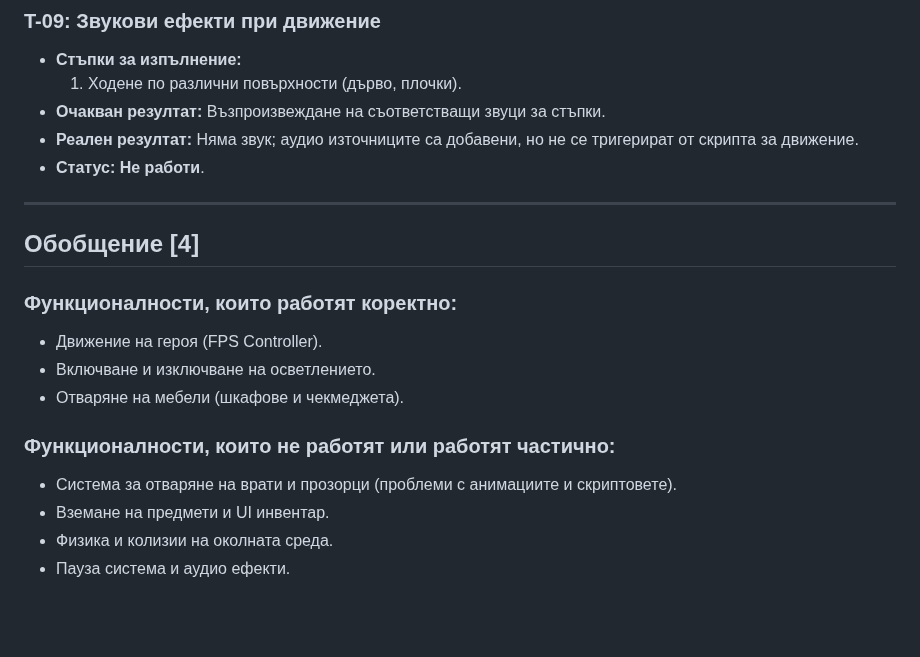
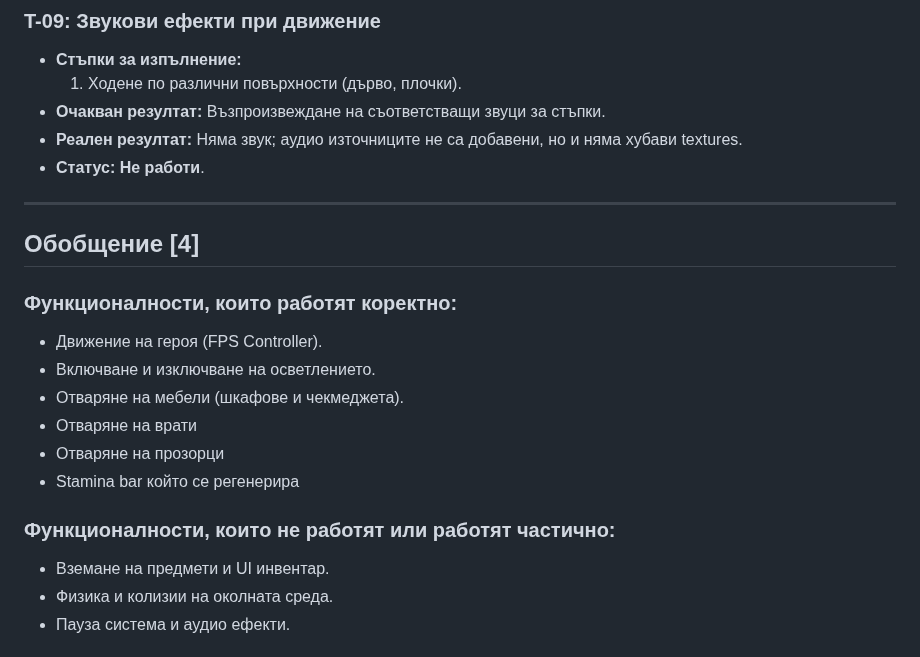
Before and after one commit to VeselinSv/3D-School, a Markdown page: DOCS/TESTING.md, the part around the change. GitHub-like rendering; blank space fills up the shorter version.

```diff
--- a/DOCS/TESTING.md
+++ b/DOCS/TESTING.md
@@ -74,7 +74,7 @@
 *   **Стъпки за изпълнение:**
     1. Ходене по различни повърхности (дърво, плочки).
 *   **Очакван резултат:** Възпроизвеждане на съответстващи звуци за стъпки.
-*   **Реален резултат:** Няма звук; аудио източниците са добавени, но не се тригерират от скрипта за движение.
+*   **Реален резултат:** Няма звук; аудио източниците не са добавени, но и няма хубави textures.
 *   **Статус:** **Не работи**.
 
 ---
@@ -85,9 +85,11 @@
 *   Движение на героя (FPS Controller).
 *   Включване и изключване на осветлението.
 *   Отваряне на мебели (шкафове и чекмеджета).
+*   Отваряне на врати
+*   Отваряне на прозорци
+*   Stamina bar който се регенерира
 
 ### Функционалности, които не работят или работят частично:
-*   Система за отваряне на врати и прозорци (проблеми с анимациите и скриптовете).
 *   Вземане на предмети и UI инвентар.
 *   Физика и колизии на околната среда.
 *   Пауза система и аудио ефекти.
```
